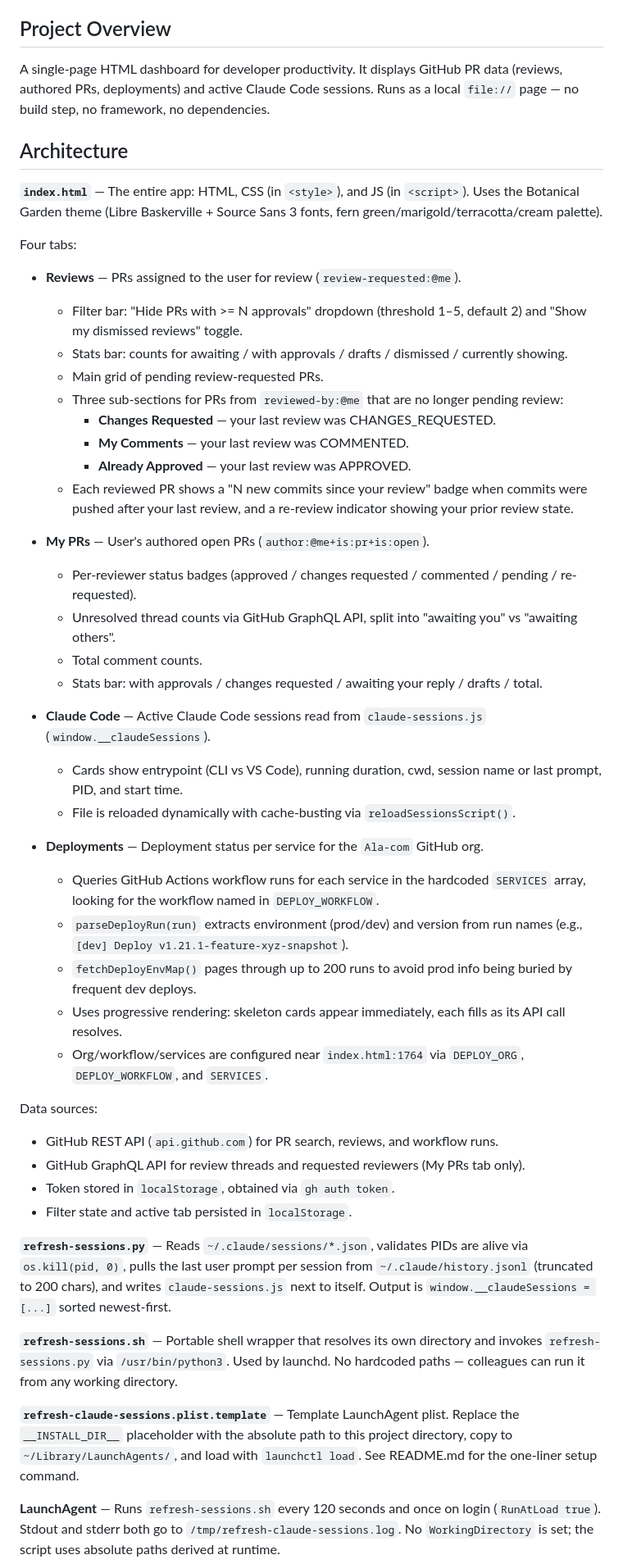
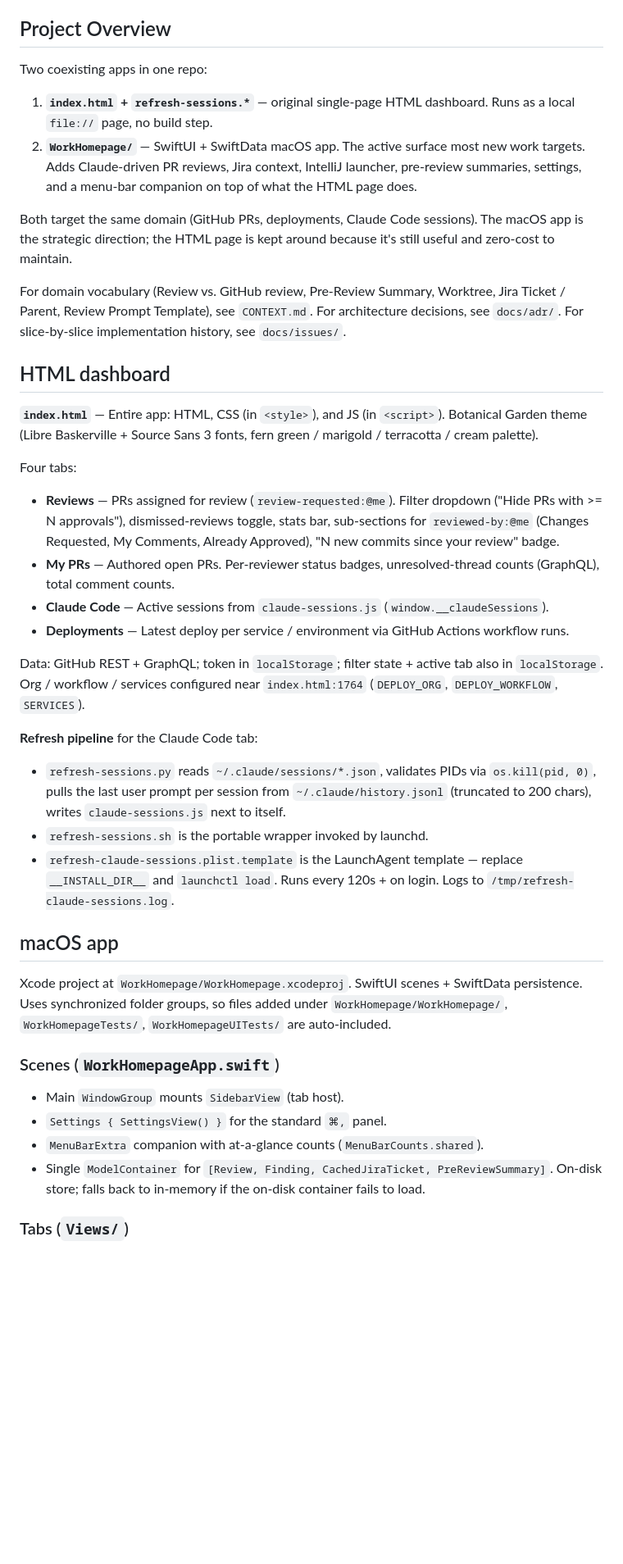
Before and after one commit to nakielsh/foreword-app, a Markdown page: CLAUDE.md, the part around one of its changes. Shown at 82% size. Drawn GitHub-style; blank space fills up the shorter version.

```diff
--- a/CLAUDE.md
+++ b/CLAUDE.md
@@ -4,52 +4,44 @@ This file provides guidance to Claude Code (claude.ai/code) when working with co
 
 ## Project Overview
 
-A single-page HTML dashboard for developer productivity. It displays GitHub PR data (reviews, authored PRs, deployments) and active Claude Code sessions. Runs as a local `file://` page — no build step, no framework, no dependencies.
+Two coexisting apps in one repo:
 
-## Architecture
+1. **`index.html` + `refresh-sessions.*`** — original single-page HTML dashboard. Runs as a local `file://` page, no build step.
+2. **`WorkHomepage/`** — SwiftUI + SwiftData macOS app. The active surface most new work targets. Adds Claude-driven PR reviews, Jira context, IntelliJ launcher, pre-review summaries, settings, and a menu-bar companion on top of what the HTML page does.
 
-**`index.html`** — The entire app: HTML, CSS (in `<style>`), and JS (in `<script>`). Uses the Botanical Garden theme (Libre Baskerville + Source Sans 3 fonts, fern green/marigold/terracotta/cream palette).
+Both target the same domain (GitHub PRs, deployments, Claude Code sessions). The macOS app is the strategic direction; the HTML page is kept around because it's still useful and zero-cost to maintain.
+
+For domain vocabulary (Review vs. GitHub review, Pre-Review Summary, Worktree, Jira Ticket / Parent, Review Prompt Template), see `CONTEXT.md`. For architecture decisions, see `docs/adr/`. For slice-by-slice implementation history, see `docs/issues/`.
+
+## HTML dashboard
+
+**`index.html`** — Entire app: HTML, CSS (in `<style>`), and JS (in `<script>`). Botanical Garden theme (Libre Baskerville + Source Sans 3 fonts, fern green / marigold / terracotta / cream palette).
 
 Four tabs:
 
-- **Reviews** — PRs assigned to the user for review (`review-requested:@me`).
-  - Filter bar: "Hide PRs with >= N approvals" dropdown (threshold 1–5, default 2) and "Show my dismissed reviews" toggle.
-  - Stats bar: counts for awaiting / with approvals / drafts / dismissed / currently showing.
-  - Main grid of pending review-requested PRs.
-  - Three sub-sections for PRs from `reviewed-by:@me` that are no longer pending review:
-    - **Changes Requested** — your last review was CHANGES_REQUESTED.
-    - **My Comments** — your last review was COMMENTED.
-    - **Already Approved** — your last review was APPROVED.
-  - Each reviewed PR shows a "N new commits since your review" badge when commits were pushed after your last review, and a re-review indicator showing your prior review state.
+- **Reviews** — PRs assigned for review (`review-requested:@me`). Filter dropdown ("Hide PRs with >= N approvals"), dismissed-reviews toggle, stats bar, sub-sections for `reviewed-by:@me` (Changes Requested, My Comments, Already Approved), "N new commits since your review" badge.
+- **My PRs** — Authored open PRs. Per-reviewer status badges, unresolved-thread counts (GraphQL), total comment counts.
+- **Claude Code** — Active sessions from `claude-sessions.js` (`window.__claudeSessions`).
+- **Deployments** — Latest deploy per service / environment via GitHub Actions workflow runs.
 
-- **My PRs** — User's authored open PRs (`author:@me+is:pr+is:open`).
-  - Per-reviewer status badges (approved / changes requested / commented / pending / re-requested).
-  - Unresolved thread counts via GitHub GraphQL API, split into "awaiting you" vs "awaiting others".
-  - Total comment counts.
-  - Stats bar: with approvals / changes requested / awaiting your reply / drafts / total.
+Data: GitHub REST + GraphQL; token in `localStorage`; filter state + active tab also in `localStorage`. Org / workflow / services configured near `index.html:1764` (`DEPLOY_ORG`, `DEPLOY_WORKFLOW`, `SERVICES`).
 
-- **Claude Code** — Active Claude Code sessions read from `claude-sessions.js` (`window.__claudeSessions`).
-  - Cards show entrypoint (CLI vs VS Code), running duration, cwd, session name or last prompt, PID, and start time.
-  - File is reloaded dynamically with cache-busting via `reloadSessionsScript()`.
+**Refresh pipeline** for the Claude Code tab:
 
-- **Deployments** — Deployment status per service for the `Ala-com` GitHub org.
-  - Queries GitHub Actions workflow runs for each service in the hardcoded `SERVICES` array, looking for the workflow named in `DEPLOY_WORKFLOW`.
-  - `parseDeployRun(run)` extracts environment (prod/dev) and version from run names (e.g., `[dev] Deploy v1.21.1-feature-xyz-snapshot`).
-  - `fetchDeployEnvMap()` pages through up to 200 runs to avoid prod info being buried by frequent dev deploys.
-  - Uses progressive rendering: skeleton cards appear immediately, each fills as its API call resolves.
-  - Org/workflow/services are configured near `index.html:1764` via `DEPLOY_ORG`, `DEPLOY_WORKFLOW`, and `SERVICES`.
+- `refresh-sessions.py` reads `~/.claude/sessions/*.json`, validates PIDs via `os.kill(pid, 0)`, pulls the last user prompt per session from `~/.claude/history.jsonl` (truncated to 200 chars), writes `claude-sessions.js` next to itself.
+- `refresh-sessions.sh` is the portable wrapper invoked by launchd.
+- `refresh-claude-sessions.plist.template` is the LaunchAgent template — replace `__INSTALL_DIR__` and `launchctl load`. Runs every 120s + on login. Logs to `/tmp/refresh-claude-sessions.log`.
 
-Data sources:
-- GitHub REST API (`api.github.com`) for PR search, reviews, and workflow runs.
-- GitHub GraphQL API for review threads and requested reviewers (My PRs tab only).
-- Token stored in `localStorage`, obtained via `gh auth token`.
-- Filter state and active tab persisted in `localStorage`.
+## macOS app
 
-**`refresh-sessions.py`** — Reads `~/.claude/sessions/*.json`, validates PIDs are alive via `os.kill(pid, 0)`, pulls the last user prompt per session from `~/.claude/history.jsonl` (truncated to 200 chars), and writes `claude-sessions.js` next to itself. Output is `window.__claudeSessions = [...]` sorted newest-first.
+Xcode project at `WorkHomepage/WorkHomepage.xcodeproj`. SwiftUI scenes + SwiftData persistence. Uses synchronized folder groups, so files added under `WorkHomepage/WorkHomepage/`, `WorkHomepageTests/`, `WorkHomepageUITests/` are auto-included.
 
-**`refresh-sessions.sh`** — Portable shell wrapper that resolves its own directory and invokes `refresh-sessions.py` via `/usr/bin/python3`. Used by launchd. No hardcoded paths — colleagues can run it from any working directory.
+### Scenes (`WorkHomepageApp.swift`)
 
-**`refresh-claude-sessions.plist.template`** — Template LaunchAgent plist. Replace the `__INSTALL_DIR__` placeholder with the absolute path to this project directory, copy to `~/Library/LaunchAgents/`, and load with `launchctl load`. See README.md for the one-liner setup command.
+- Main `WindowGroup` mounts `SidebarView` (tab host).
+- `Settings { SettingsView() }` for the standard `⌘,` panel.
+- `MenuBarExtra` companion with at-a-glance counts (`MenuBarCounts.shared`).
+- Single `ModelContainer` for `[Review, Finding, CachedJiraTicket, PreReviewSummary]`. On-disk store; falls back to in-memory if the on-disk container fails to load.
 
-**LaunchAgent** — Runs `refresh-sessions.sh` every 120 seconds and once on login (`RunAtLoad true`). Stdout and stderr both go to `/tmp/refresh-claude-sessions.log`. No `WorkingDirectory` is set; the script uses absolute paths derived at runtime.
+### Tabs (`Views/`)
 
```
Also changed, not shown: other parts of CLAUDE.md (+70 -8 lines).
